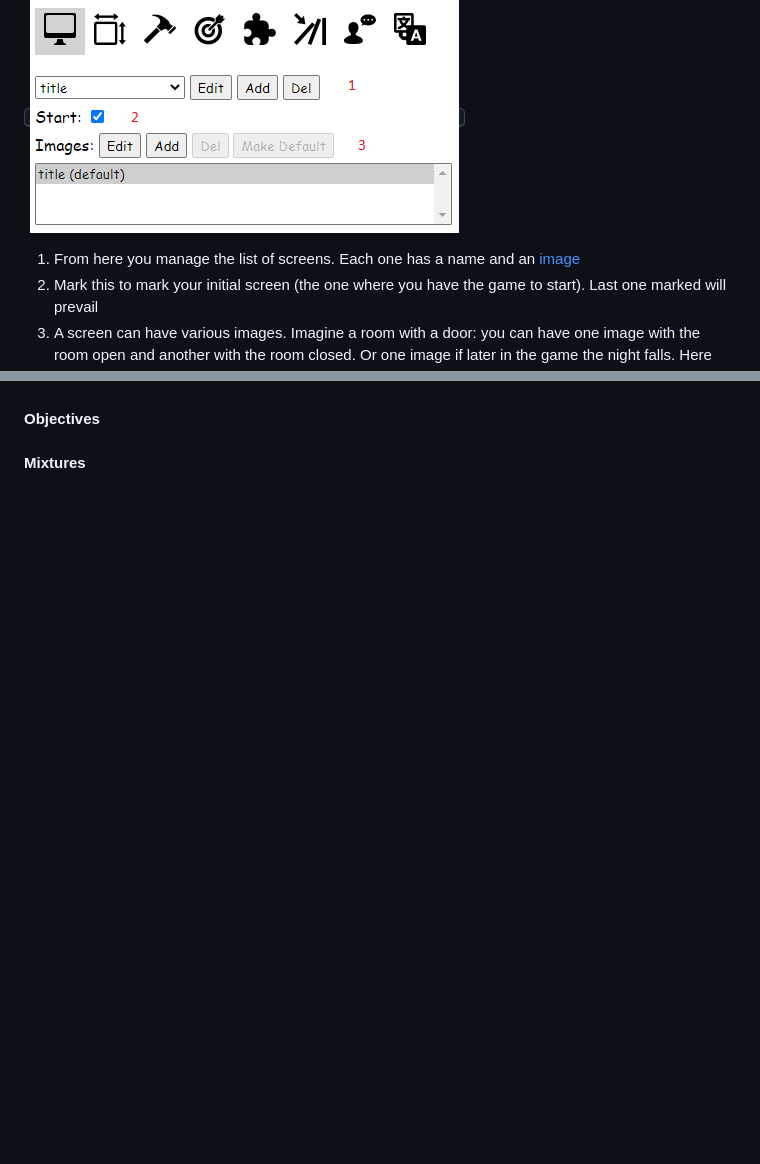
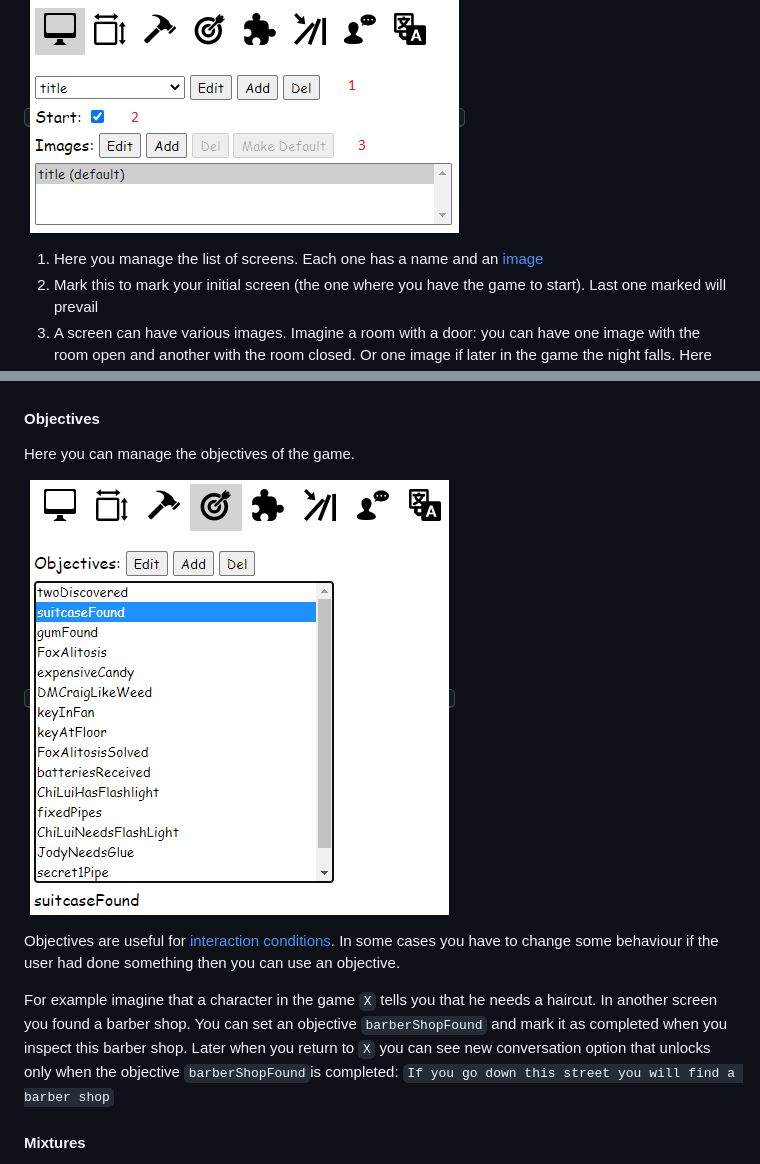
Before and after one commit to smurfie/point-and-click, a Markdown page: docs/manual.md, 2 parts joined by grey strips. GitHub-like rendering; pictures changed too: docs/img/objectives.png (added); blank space fills up the shorter version.

```diff
--- a/docs/manual.md
+++ b/docs/manual.md
@@ -126,7 +128,7 @@ Here you can add screens(zones/locations) to your game.
 
 <kbd>![screens](./img/screens.png)</kbd>
 
-1. From here you manage the list of screens. Each one has a name and an [image](#images)
+1. Here you manage the list of screens. Each one has a name and an [image](#images)
 2. Mark this to mark your initial screen (the one where you have the game to start). Last one marked will prevail
 3. A screen can have various images. Imagine a room with a door: you can have one image with the room open and another with the room closed. Or one image if later in the game the night falls. Here you can manage the list of images and mark one as default. Later you could change the image in the game via [interactions](#interactions)
 
@@ -155,2 +176,10 @@ All areas have a default state and you can add as many as you want. For each non
 #### Objectives
+Here you can manage the objectives of the game.
+
+<kbd>![objectives](./img/objectives.png)</kbd>
+
+Objectives are useful for [interaction conditions](#conditions). In some cases you have to change some behaviour if the user had done something then you can use an objective.
+
+For example imagine that a character in the game `X` tells you that he needs a haircut. In another screen you found a barber shop. You can set an objective `barberShopFound` and mark it as completed when you inspect this barber shop. Later when you return to `X` you can see new conversation option that unlocks only when the objective `barberShopFound`is completed: `If you go down this street you will find a barber shop`
+
 #### Mixtures
```
Also changed, not shown: other parts of docs/manual.md (+46 -9 lines), CHANGELOG.md (+2 -1 lines), docs/img/mixtures.png (added), docs/img/objects.png (added), 2 other files.
